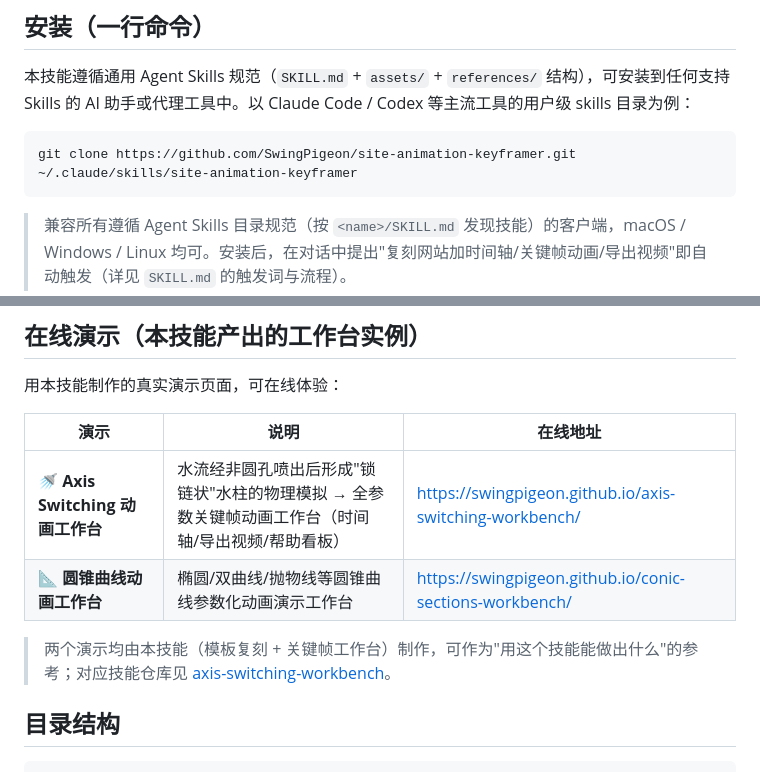
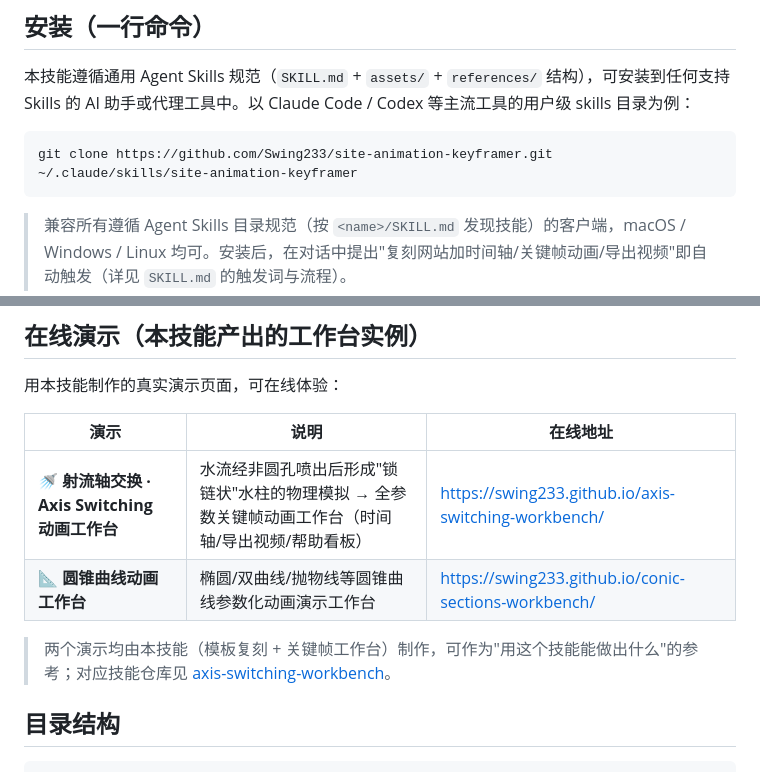
Before and after one commit to Swing233/site-animation-keyframer, a Markdown page: README.md, 2 parts joined by grey strips. Drawn GitHub-style.

Commit message:
sync: README.md

````diff
--- a/README.md
+++ b/README.md
@@ -7,7 +7,7 @@
 本技能遵循通用 Agent Skills 规范（`SKILL.md` + `assets/` + `references/` 结构），可安装到任何支持 Skills 的 AI 助手或代理工具中。以 Claude Code / Codex 等主流工具的用户级 skills 目录为例：
 
 ```bash
-git clone https://github.com/SwingPigeon/site-animation-keyframer.git ~/.claude/skills/site-animation-keyframer
+git clone https://github.com/Swing233/site-animation-keyframer.git ~/.claude/skills/site-animation-keyframer
 ```
 
 > 兼容所有遵循 Agent Skills 目录规范（按 `<name>/SKILL.md` 发现技能）的客户端，macOS / Windows / Linux 均可。安装后，在对话中提出"复刻网站加时间轴/关键帧动画/导出视频"即自动触发（详见 `SKILL.md` 的触发词与流程）。
@@ -28,6 +28,6 @@ cd ~/.claude/skills/site-animation-keyframer && git pull
 
 | 演示 | 说明 | 在线地址 |
 |---|---|---|
-| 🚿 **Axis Switching 动画工作台** | 水流经非圆孔喷出后形成"锁链状"水柱的物理模拟 → 全参数关键帧动画工作台（时间轴/导出视频/帮助看板） | https://swingpigeon.github.io/axis-switching-workbench/ |
-| 📐 **圆锥曲线动画工作台** | 椭圆/双曲线/抛物线等圆锥曲线参数化动画演示工作台 | https://swingpigeon.github.io/conic-sections-workbench/ |
+| 🚿 **射流轴交换 · Axis Switching 动画工作台** | 水流经非圆孔喷出后形成"锁链状"水柱的物理模拟 → 全参数关键帧动画工作台（时间轴/导出视频/帮助看板） | https://swing233.github.io/axis-switching-workbench/ |
+| 📐 **圆锥曲线动画工作台** | 椭圆/双曲线/抛物线等圆锥曲线参数化动画演示工作台 | https://swing233.github.io/conic-sections-workbench/ |
 
````
Also changed, not shown: other parts of README.md (+1 -1 lines).
